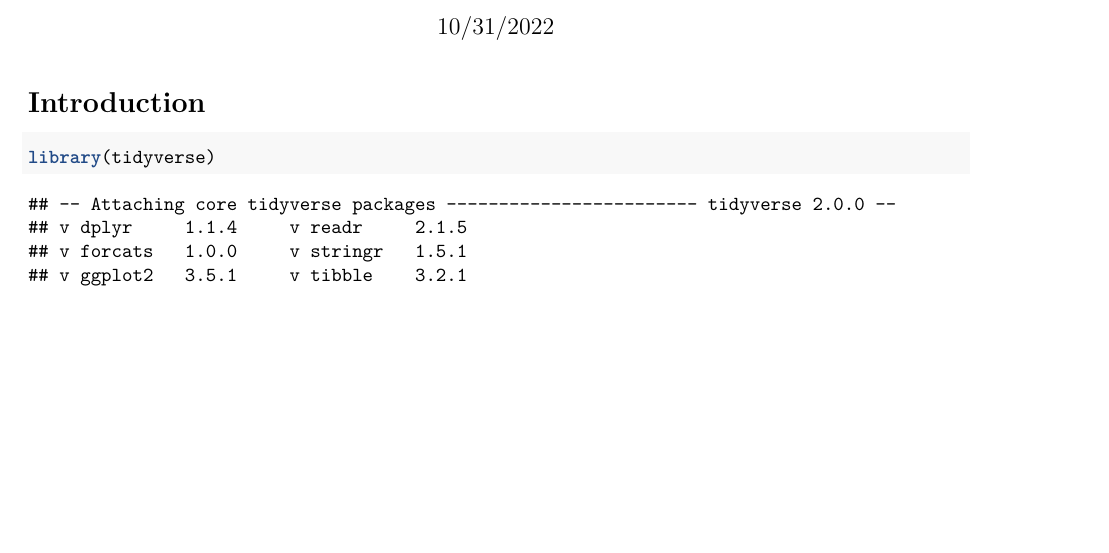
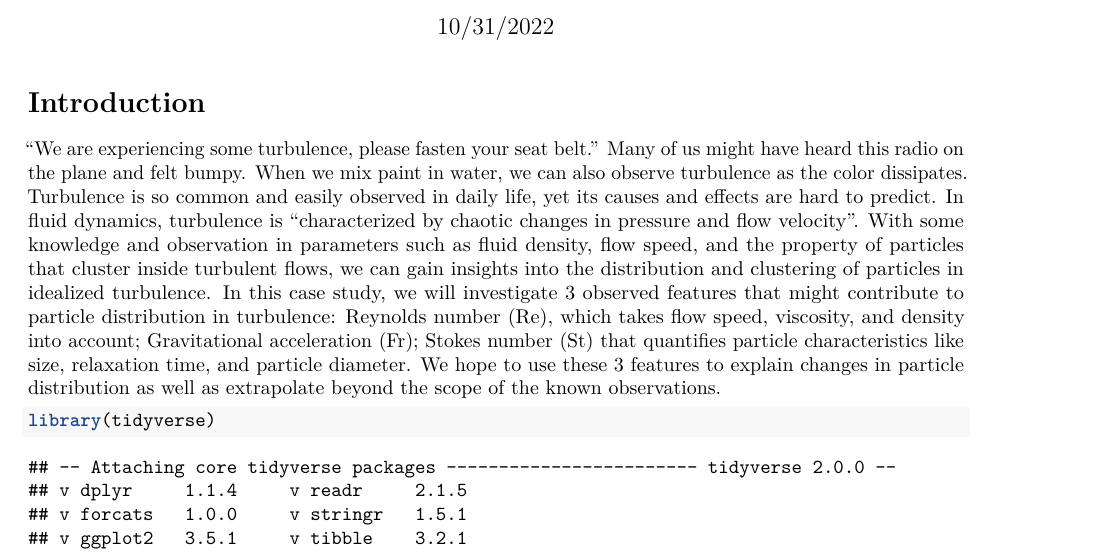
Before and after one commit to yihan-shi/Turbulence_study, an R Markdown document (yihan_shi_casestudy.Rmd): part of page 1 of 7, cut so that both start at the same text, the shorter picture padded with empty space. Rendered offline with R 4.5, knitr and Pandoc, then LaTeX, with nearby package versions.

Commit message:
finish introduction

````diff
--- a/yihan_shi_casestudy.Rmd
+++ b/yihan_shi_casestudy.Rmd
@@ -5,6 +5,8 @@ date: "10/31/2022"
 output: pdf_document
 ---
 # Introduction
+
+"We are experiencing some turbulence, please fasten your seat belt." Many of us might have heard this radio on the plane and felt bumpy. When we mix paint in water, we can also observe turbulence as the color dissipates. Turbulence is so common and easily observed in daily life, yet its causes and effects are hard to predict. In fluid dynamics, turbulence is "characterized by chaotic changes in pressure and flow velocity". With some knowledge and observation in parameters such as fluid density, flow speed, and the property of particles that cluster inside turbulent flows, we can gain insights into the distribution and clustering of particles in idealized turbulence. In this case study, we will investigate 3 observed features that might contribute to particle distribution in turbulence: Reynolds number (Re), which takes flow speed, viscosity, and density into account; Gravitational acceleration (Fr); Stokes number (St) that quantifies particle characteristics like size, relaxation time, and particle diameter. We hope to use these 3 features to explain changes in particle distribution as well as extrapolate beyond the scope of the known observations.
 
 
 ```{r setup, include=FALSE}
````
